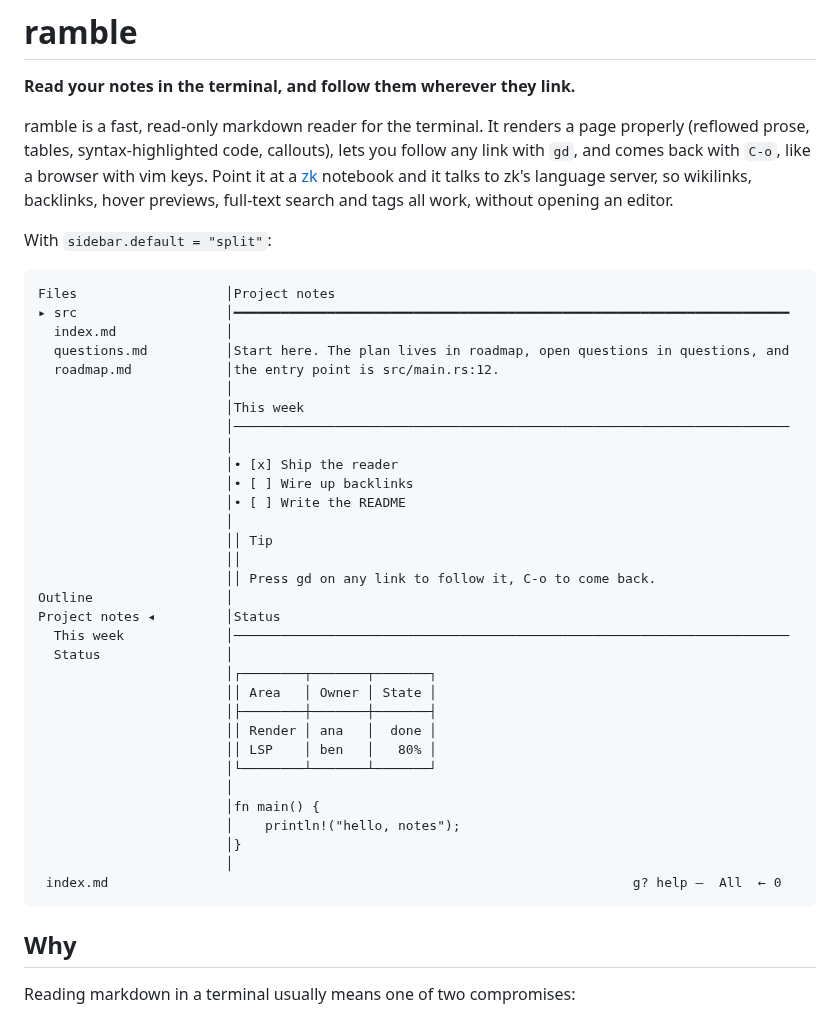
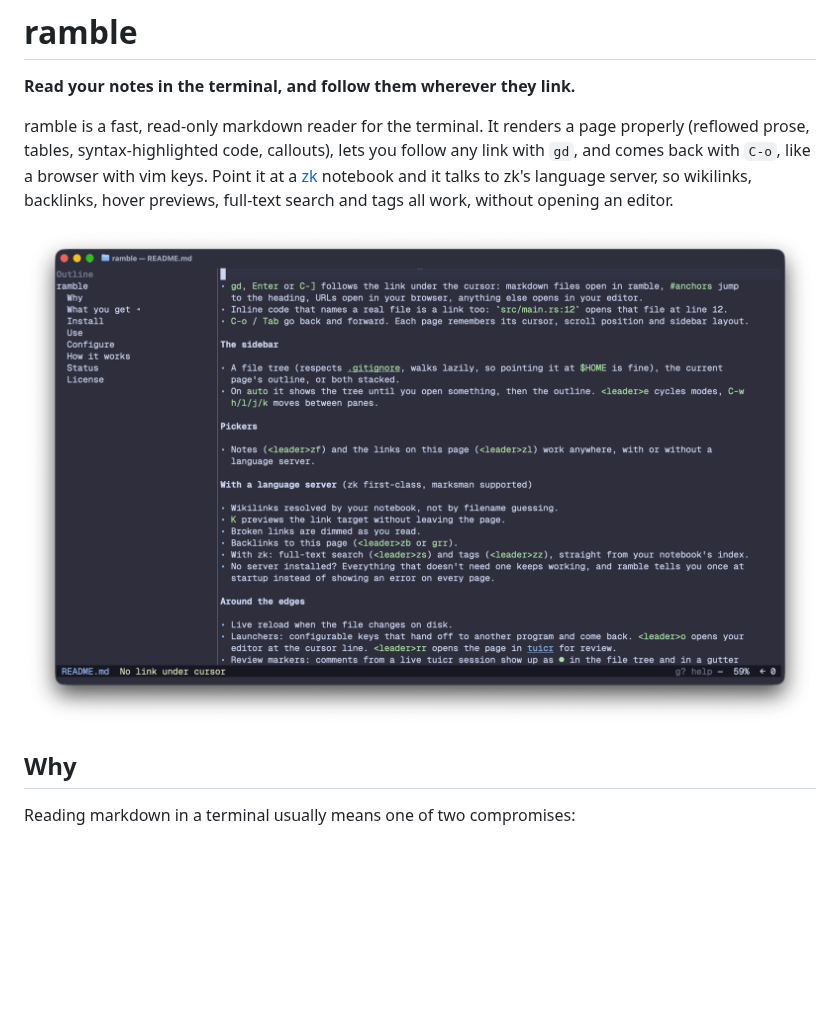
Before and after one commit to martintrojer/ramble, a Markdown page: README.md, the part around the change. Drawn GitHub-style; pictures changed too: docs/images/ramble.png (added); blank space fills up the shorter version.

Commit message:
docs: use a real screenshot in the README instead of the text capture
ramble rendering its own README in split mode (file tree, outline,
highlighted code), from the user's terminal. Resized to 1600px wide and
stored under docs/images/.

Test Plan:
ramble --print README.md still renders; image path checked.

````diff
--- a/README.md
+++ b/README.md
@@ -9,42 +9,7 @@ vim keys. Point it at a [zk](https://github.com/zk-org/zk) notebook and it
 talks to zk's language server, so wikilinks, backlinks, hover previews,
 full-text search and tags all work, without opening an editor.
 
-With `sidebar.default = "split"`:
-
-```
-Files                   │Project notes
-▸ src                   │━━━━━━━━━━━━━━━━━━━━━━━━━━━━━━━━━━━━━━━━━━━━━━━━━━━━━━━━━━━━━━━━━━━━━━━
-  index.md              │
-  questions.md          │Start here. The plan lives in roadmap, open questions in questions, and
-  roadmap.md            │the entry point is src/main.rs:12.
-                        │
-                        │This week
-                        │───────────────────────────────────────────────────────────────────────
-                        │
-                        │• [x] Ship the reader
-                        │• [ ] Wire up backlinks
-                        │• [ ] Write the README
-                        │
-                        ││ Tip
-                        ││
-                        ││ Press gd on any link to follow it, C-o to come back.
-Outline                 │
-Project notes ◂         │Status
-  This week             │───────────────────────────────────────────────────────────────────────
-  Status                │
-                        │┌────────┬───────┬───────┐
-                        ││ Area   │ Owner │ State │
-                        │├────────┼───────┼───────┤
-                        ││ Render │ ana   │  done │
-                        ││ LSP    │ ben   │   80% │
-                        │└────────┴───────┴───────┘
-                        │
-                        │fn main() {
-                        │    println!("hello, notes");
-                        │}
-                        │
- index.md                                                                   g? help —  All  ← 0
-```
+![ramble reading its own README, with the file tree and outline in the sidebar](docs/images/ramble.png)
 
 ## Why
 
````
